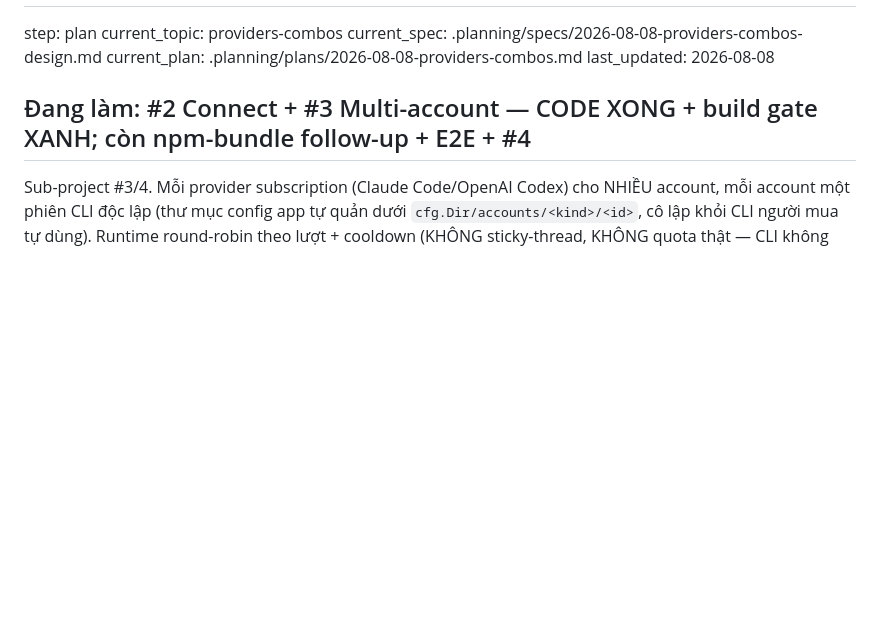
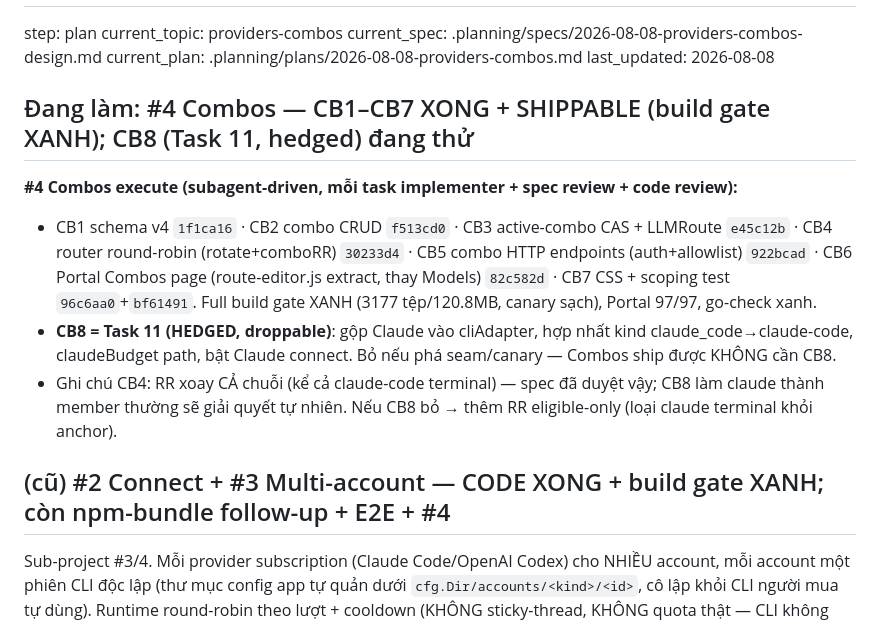
Before and after one commit to boizdeeptry/Zalo-Bot, a Markdown page: .planning/STATE.md, the part around the change. Rendered like a GitHub page; blank space fills up the shorter version.

Commit message:
docs: #4 Combos CB1-CB7 done + shippable; CB8 (Task 11) in progress

```diff
--- a/.planning/STATE.md
+++ b/.planning/STATE.md
@@ -6,7 +6,19 @@ current_spec: .planning/specs/2026-08-08-providers-combos-design.md
 current_plan: .planning/plans/2026-08-08-providers-combos.md
 last_updated: 2026-08-08
 
-## Đang làm: #2 Connect + #3 Multi-account — CODE XONG + build gate XANH; còn npm-bundle follow-up + E2E + #4
+## Đang làm: #4 Combos — CB1–CB7 XONG + SHIPPABLE (build gate XANH); CB8 (Task 11, hedged) đang thử
+
+**#4 Combos execute (subagent-driven, mỗi task implementer + spec review + code review):**
+- CB1 schema v4 `1f1ca16` · CB2 combo CRUD `f513cd0` · CB3 active-combo CAS + LLMRoute `e45c12b` ·
+  CB4 router round-robin (rotate+comboRR) `30233d4` · CB5 combo HTTP endpoints (auth+allowlist) `922bcad` ·
+  CB6 Portal Combos page (route-editor.js extract, thay Models) `82c582d` · CB7 CSS + scoping test
+  `96c6aa0`+`bf61491`. Full build gate XANH (3177 tệp/120.8MB, canary sạch), Portal 97/97, go-check xanh.
+- **CB8 = Task 11 (HEDGED, droppable)**: gộp Claude vào cliAdapter, hợp nhất kind claude_code→claude-code,
+  claudeBudget path, bật Claude connect. Bỏ nếu phá seam/canary — Combos ship được KHÔNG cần CB8.
+- Ghi chú CB4: RR xoay CẢ chuỗi (kể cả claude-code terminal) — spec đã duyệt vậy; CB8 làm claude thành
+  member thường sẽ giải quyết tự nhiên. Nếu CB8 bỏ → thêm RR eligible-only (loại claude terminal khỏi anchor).
+
+## (cũ) #2 Connect + #3 Multi-account — CODE XONG + build gate XANH; còn npm-bundle follow-up + E2E + #4
 
 Sub-project #3/4. Mỗi provider subscription (Claude Code/OpenAI Codex) cho NHIỀU account, mỗi account
 một phiên CLI độc lập (thư mục config app tự quản dưới `cfg.Dir/accounts/<kind>/<id>`, cô lập khỏi CLI
```
